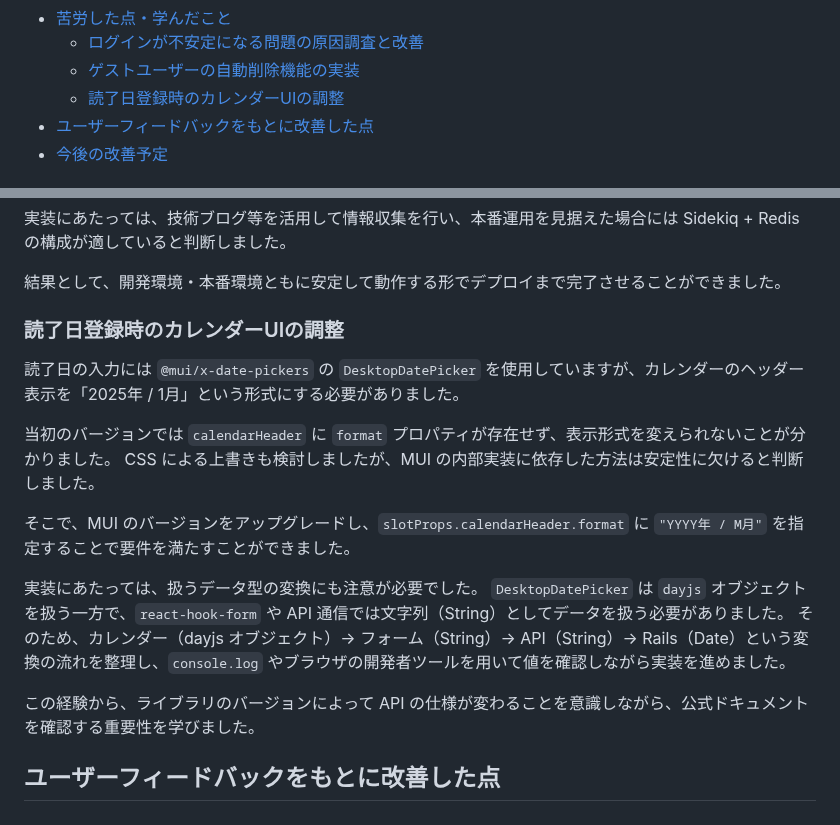
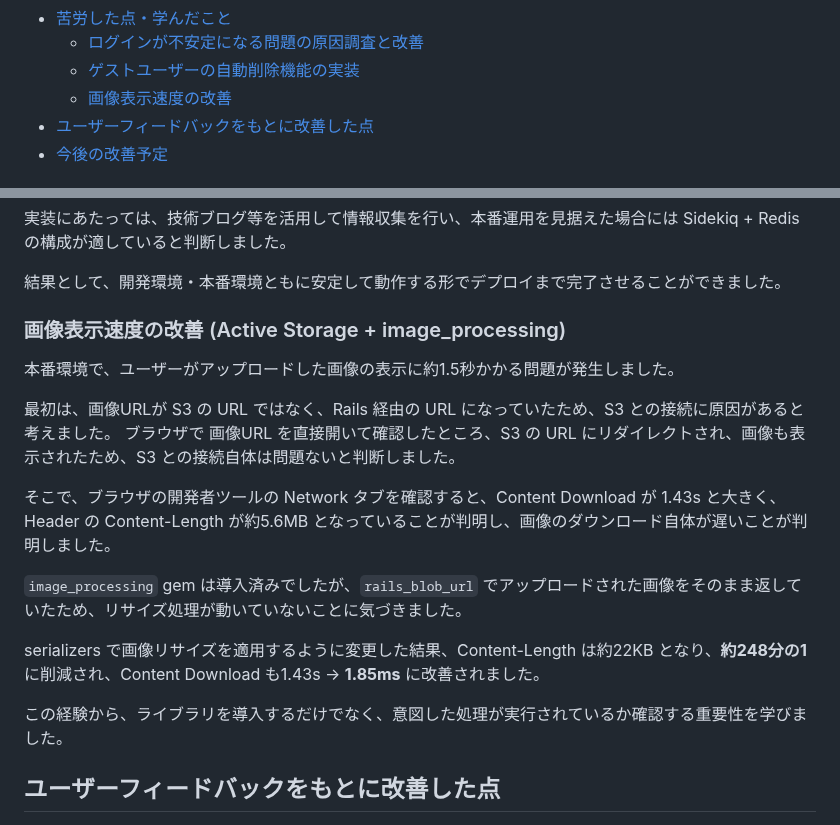
Before and after one commit to meitantei13/SoloRead, a Markdown page: README.md, 2 parts joined by grey strips. GitHub-like rendering.

Commit message:
README の更新

```diff
--- a/README.md
+++ b/README.md
@@ -27,7 +27,7 @@ https://solo-read.click
 - [苦労した点・学んだこと](#苦労した点学んだこと)
   - [ログインが不安定になる問題の原因調査と改善](#ログインが不安定になる問題の原因調査と改善)
   - [ゲストユーザーの自動削除機能の実装](#ゲストユーザーの自動削除機能の実装)
-  - [読了日登録時のカレンダーUIの調整](#読了日登録時のカレンダーuiの調整)
+  - [画像表示速度の改善](#画像表示速度の改善-active-storage--image_processing)
 - [ユーザーフィードバックをもとに改善した点](#ユーザーフィードバックをもとに改善した点)
 - [今後の改善予定](#今後の改善予定)
 
@@ -324,20 +324,20 @@ https://solo-read.click
 
 結果として、開発環境・本番環境ともに安定して動作する形でデプロイまで完了させることができました。
 
-### 読了日登録時のカレンダーUIの調整
+### 画像表示速度の改善 (Active Storage + image_processing)
 
-読了日の入力には `@mui/x-date-pickers` の `DesktopDatePicker` を使用していますが、カレンダーのヘッダー表示を「2025年 / 1月」という形式にする必要がありました。
+本番環境で、ユーザーがアップロードした画像の表示に約1.5秒かかる問題が発生しました。
 
-当初のバージョンでは `calendarHeader` に `format` プロパティが存在せず、表示形式を変えられないことが分かりました。
-CSS による上書きも検討しましたが、MUI の内部実装に依存した方法は安定性に欠けると判断しました。
+最初は、画像URLが S3 の URL ではなく、Rails 経由の URL になっていたため、S3 との接続に原因があると考えました。
+ブラウザで 画像URL を直接開いて確認したところ、S3 の URL にリダイレクトされ、画像も表示されたため、S3 との接続自体は問題ないと判断しました。
 
-そこで、MUI のバージョンをアップグレードし、`slotProps.calendarHeader.format` に `"YYYY年 / M月"` を指定することで要件を満たすことができました。
+そこで、ブラウザの開発者ツールの Network タブを確認すると、Content Download が 1.43s と大きく、Header の Content-Length が約5.6MB となっていることが判明し、画像のダウンロード自体が遅いことが判明しました。
 
-実装にあたっては、扱うデータ型の変換にも注意が必要でした。
-`DesktopDatePicker` は `dayjs` オブジェクトを扱う一方で、`react-hook-form` や API 通信では文字列（String）としてデータを扱う必要がありました。
-そのため、カレンダー（dayjs オブジェクト）→ フォーム（String）→ API（String）→ Rails（Date）という変換の流れを整理し、`console.log` やブラウザの開発者ツールを用いて値を確認しながら実装を進めました。
+`image_processing` gem は導入済みでしたが、`rails_blob_url` でアップロードされた画像をそのまま返していたため、リサイズ処理が動いていないことに気づきました。
 
-この経験から、ライブラリのバージョンによって API の仕様が変わることを意識しながら、公式ドキュメントを確認する重要性を学びました。
+serializers で画像リサイズを適用するように変更した結果、Content-Length は約22KB となり、**約248分の1**に削減され、Content Download も1.43s → **1.85ms** に改善されました。
+
+この経験から、ライブラリを導入するだけでなく、意図した処理が実行されているか確認する重要性を学びました。
 
 ## ユーザーフィードバックをもとに改善した点
 
```
Also changed, not shown: other parts of README.md (+5 -5 lines).
